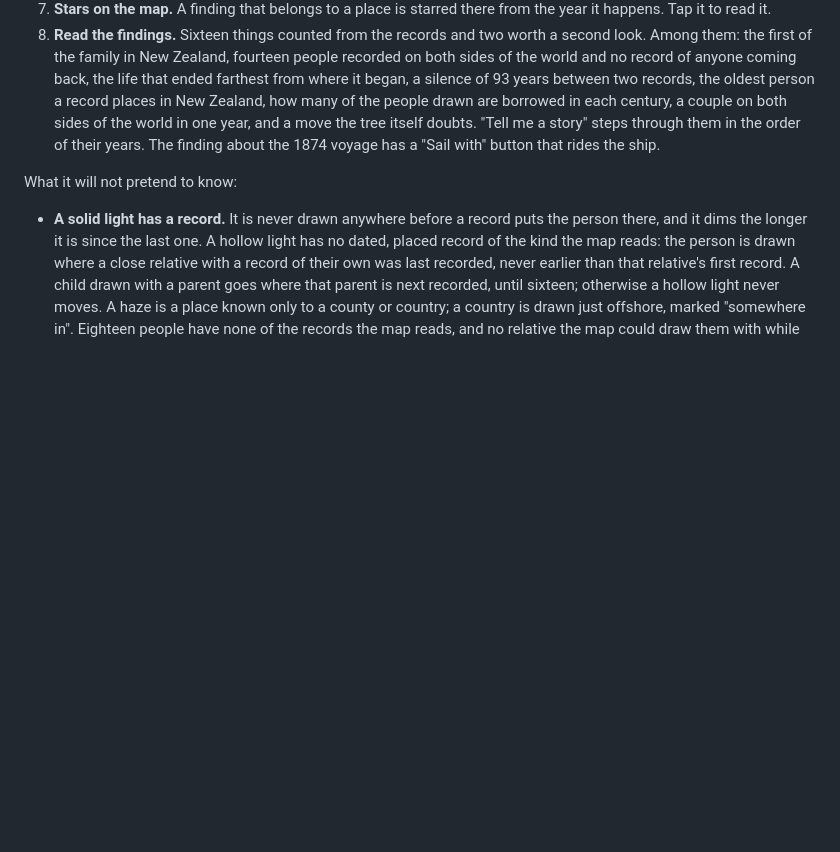
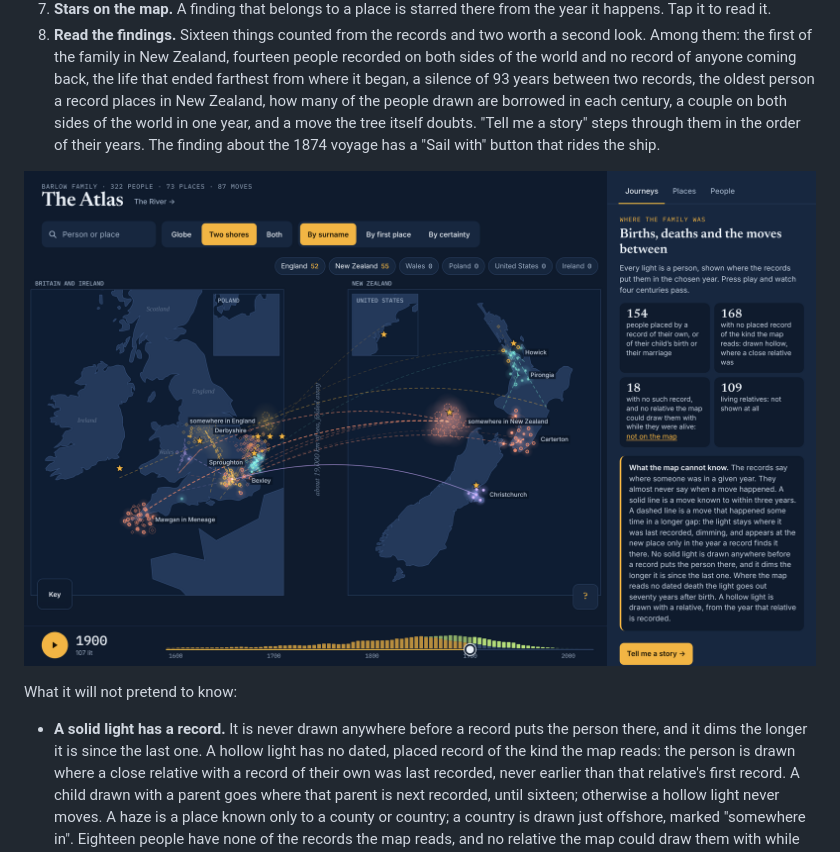
Before and after one commit to cgbarlow/barlow-river, a Markdown page: README.md, the part around one of its changes. Rendered like a GitHub page; pictures changed too: docs/screenshots/atlas-two-shores.png (added); blank space fills up the shorter version.

```diff
--- a/README.md
+++ b/README.md
@@ -48,6 +50,8 @@ A second mode, at `atlas.html`. The River shows time and doubt. The Atlas adds p
 6. **Switch the lens.** By surname, by the first place each person is drawn, or by how well the place is known.
 7. **Stars on the map.** A finding that belongs to a place is starred there from the year it happens. Tap it to read it.
 8. **Read the findings.** Sixteen things counted from the records and two worth a second look. Among them: the first of the family in New Zealand, fourteen people recorded on both sides of the world and no record of anyone coming back, the life that ended farthest from where it began, a silence of 93 years between two records, the oldest person a record places in New Zealand, how many of the people drawn are borrowed in each century, a couple on both sides of the world in one year, and a move the tree itself doubts. "Tell me a story" steps through them in the order of their years. The finding about the 1874 voyage has a "Sail with" button that rides the ship.
+
+![Two shores in 1900: Britain and Ireland beside New Zealand, with the ocean folded away](docs/screenshots/atlas-two-shores.png)
 
 What it will not pretend to know:
 
```
Also changed, not shown: other parts of README.md (+2 -0 lines), 1 other file.
